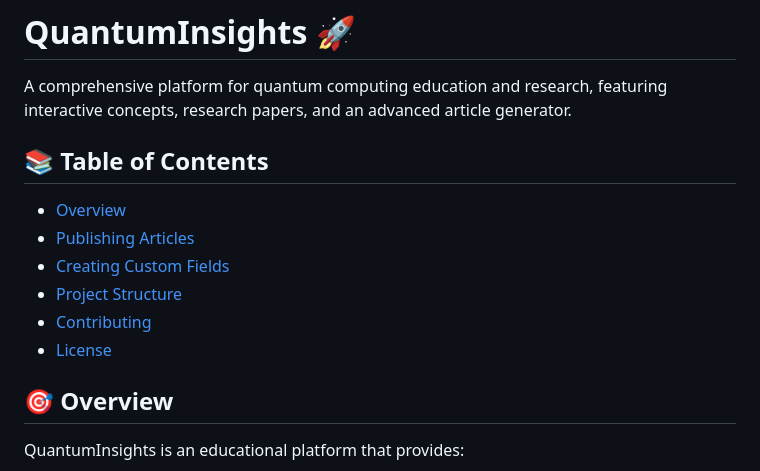
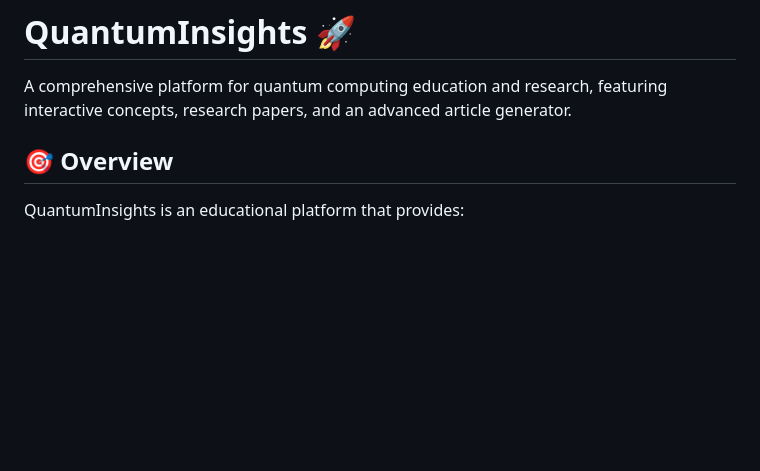
Before and after one commit to UAM-CPrA/QuantumInsights, a Markdown page: README.md, the part around one of its changes. GitHub-like rendering; blank space fills up the shorter version.

```diff
--- a/README.md
+++ b/README.md
@@ -1,15 +1,6 @@
 # QuantumInsights 🚀
 
 A comprehensive platform for quantum computing education and research, featuring interactive concepts, research papers, and an advanced article generator.
-
-## 📚 Table of Contents
-
-- [Overview](#overview)
-- [Publishing Articles](#publishing-articles)
-- [Creating Custom Fields](#creating-custom-fields)
-- [Project Structure](#project-structure)
-- [Contributing](#contributing)
-- [License](#license)
 
 ## 🎯 Overview
 
```
Also changed, not shown: other parts of README.md (+4 -31 lines).
